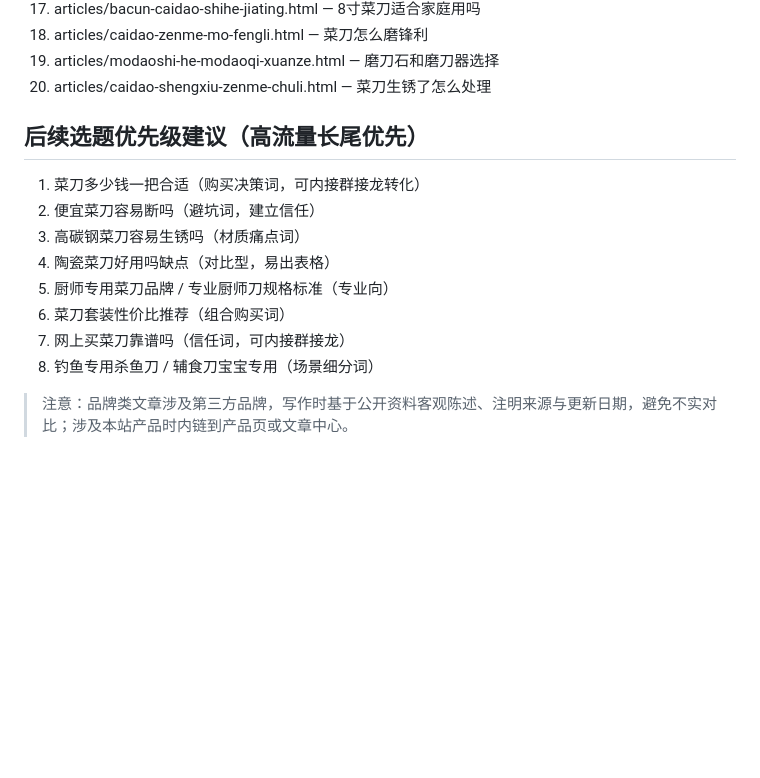
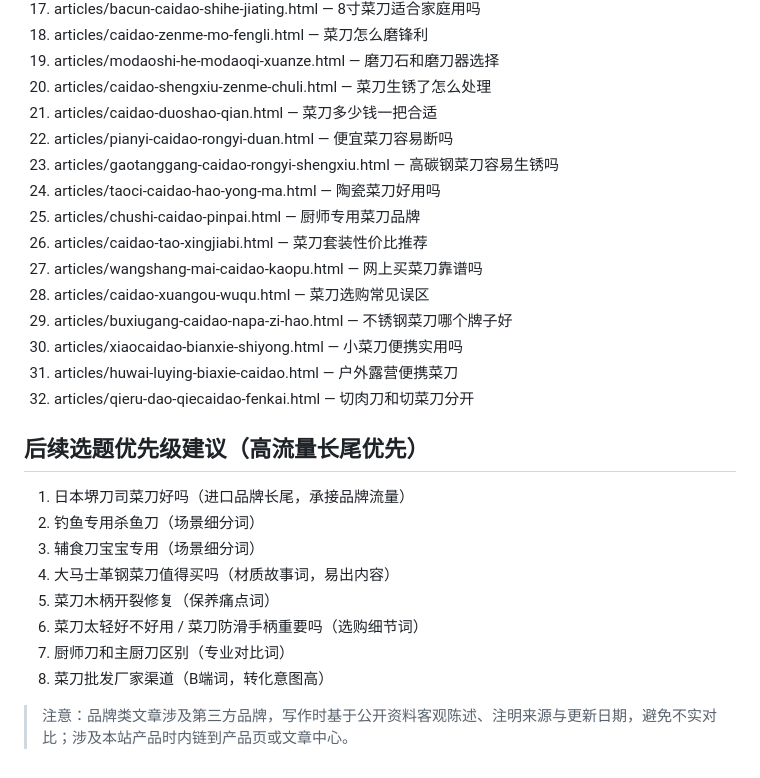
Before and after one commit to mfujun2025/caidao, a Markdown page: keywords-seo-longtail.md, the part around one of its changes. GitHub-like rendering; blank space fills up the shorter version.

```diff
--- a/keywords-seo-longtail.md
+++ b/keywords-seo-longtail.md
@@ -97,15 +98,27 @@
 18. articles/caidao-zenme-mo-fengli.html — 菜刀怎么磨锋利
 19. articles/modaoshi-he-modaoqi-xuanze.html — 磨刀石和磨刀器选择
 20. articles/caidao-shengxiu-zenme-chuli.html — 菜刀生锈了怎么处理
+21. articles/caidao-duoshao-qian.html — 菜刀多少钱一把合适
+22. articles/pianyi-caidao-rongyi-duan.html — 便宜菜刀容易断吗
+23. articles/gaotanggang-caidao-rongyi-shengxiu.html — 高碳钢菜刀容易生锈吗
+24. articles/taoci-caidao-hao-yong-ma.html — 陶瓷菜刀好用吗
+25. articles/chushi-caidao-pinpai.html — 厨师专用菜刀品牌
+26. articles/caidao-tao-xingjiabi.html — 菜刀套装性价比推荐
+27. articles/wangshang-mai-caidao-kaopu.html — 网上买菜刀靠谱吗
+28. articles/caidao-xuangou-wuqu.html — 菜刀选购常见误区
+29. articles/buxiugang-caidao-napa-zi-hao.html — 不锈钢菜刀哪个牌子好
+30. articles/xiaocaidao-bianxie-shiyong.html — 小菜刀便携实用吗
+31. articles/huwai-luying-biaxie-caidao.html — 户外露营便携菜刀
+32. articles/qieru-dao-qiecaidao-fenkai.html — 切肉刀和切菜刀分开
 
 ## 后续选题优先级建议（高流量长尾优先）
-1. 菜刀多少钱一把合适（购买决策词，可内接群接龙转化）
-2. 便宜菜刀容易断吗（避坑词，建立信任）
-3. 高碳钢菜刀容易生锈吗（材质痛点词）
-4. 陶瓷菜刀好用吗缺点（对比型，易出表格）
-5. 厨师专用菜刀品牌 / 专业厨师刀规格标准（专业向）
-6. 菜刀套装性价比推荐（组合购买词）
-7. 网上买菜刀靠谱吗（信任词，可内接群接龙）
-8. 钓鱼专用杀鱼刀 / 辅食刀宝宝专用（场景细分词）
+1. 日本堺刀司菜刀好吗（进口品牌长尾，承接品牌流量）
+2. 钓鱼专用杀鱼刀（场景细分词）
+3. 辅食刀宝宝专用（场景细分词）
+4. 大马士革钢菜刀值得买吗（材质故事词，易出内容）
+5. 菜刀木柄开裂修复（保养痛点词）
+6. 菜刀太轻好不好用 / 菜刀防滑手柄重要吗（选购细节词）
+7. 厨师刀和主厨刀区别（专业对比词）
+8. 菜刀批发厂家渠道（B端词，转化意图高）
 
 > 注意：品牌类文章涉及第三方品牌，写作时基于公开资料客观陈述、注明来源与更新日期，避免不实对比；涉及本站产品时内链到产品页或文章中心。
```
Also changed, not shown: other parts of keywords-seo-longtail.md (+19 -18 lines).
